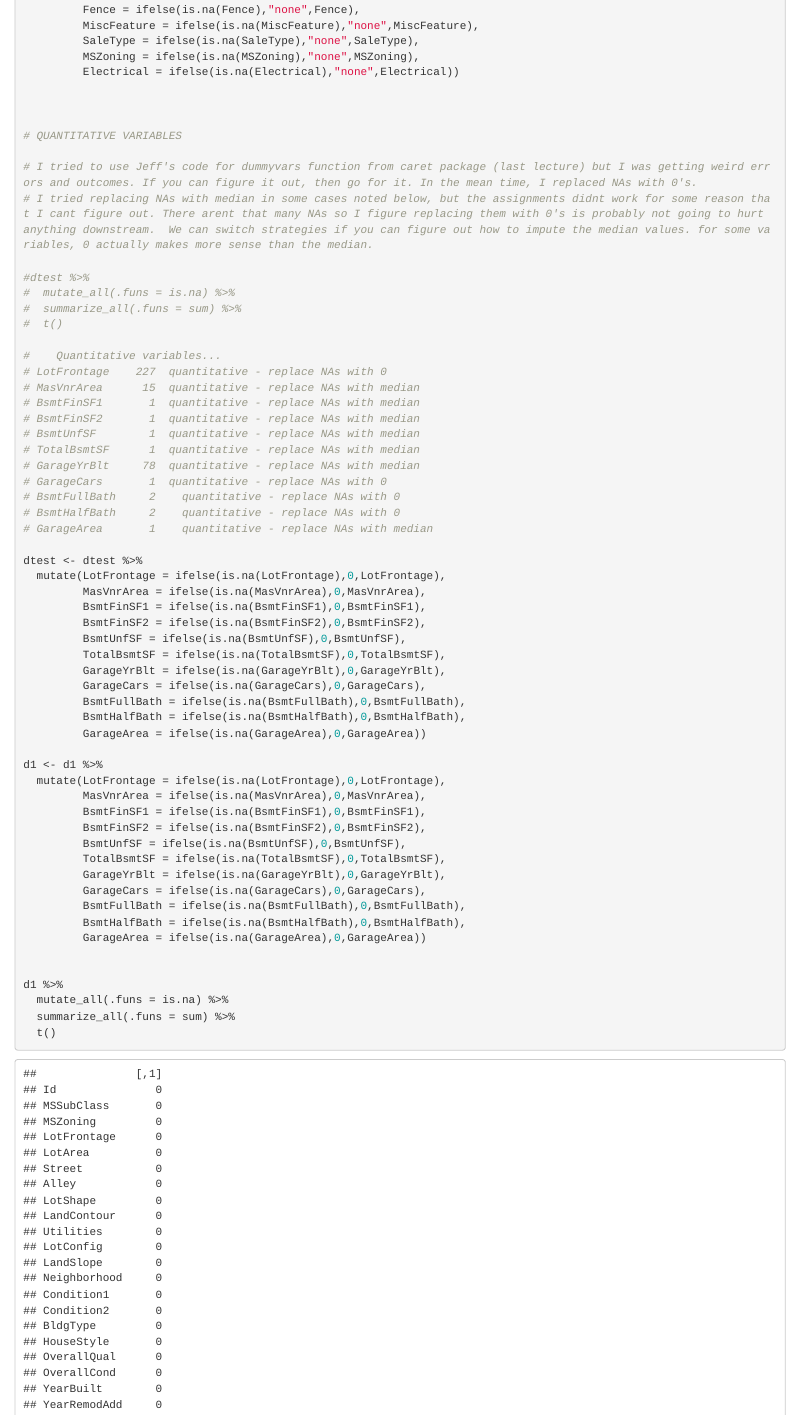
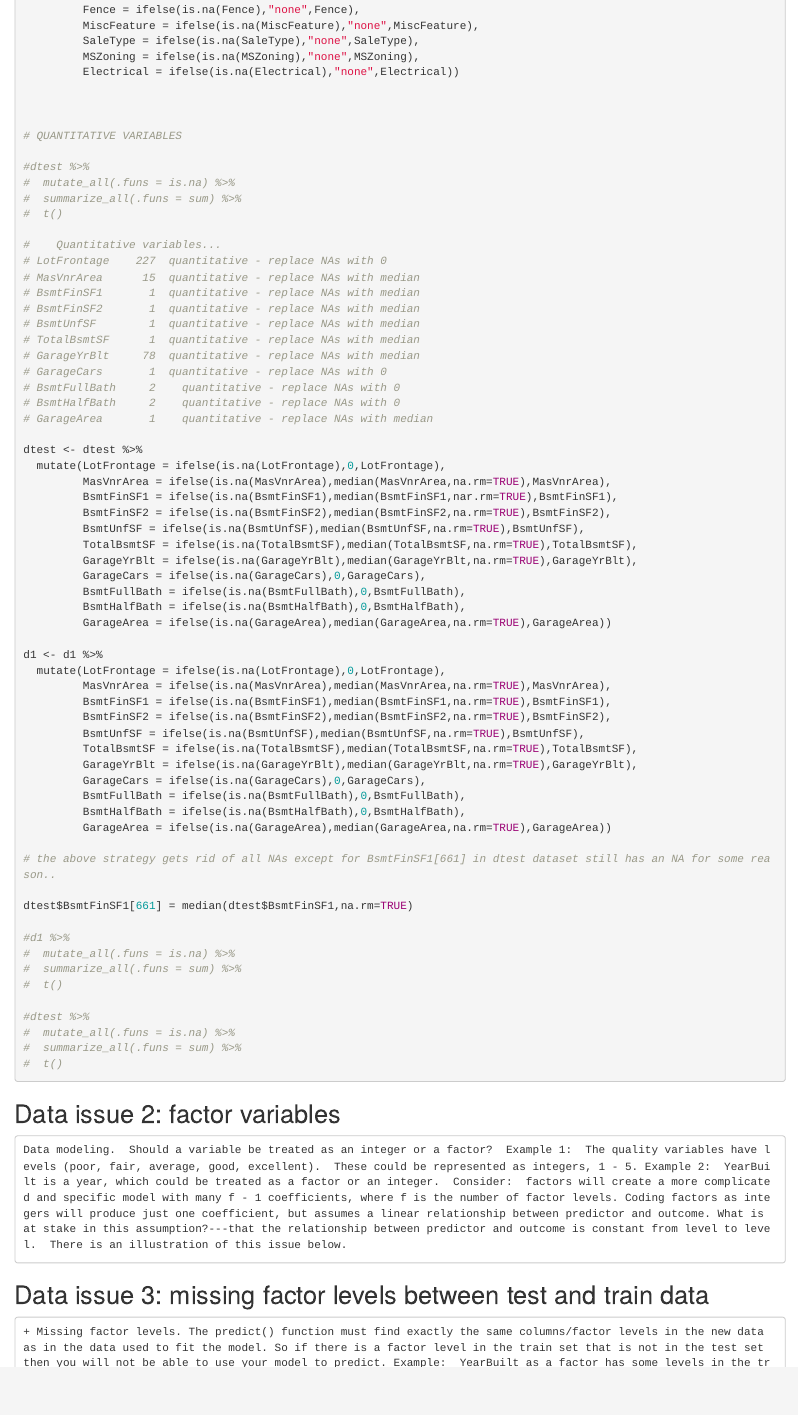
Before and after one commit to mmkmmx/kaggle_house_price, an R Markdown document (final_project.rmd): the page in a window 1100 px wide, from 6240 px down. Rendered offline with R 4.5, knitr and Pandoc, with nearby package versions; code that draws random numbers runs with fixed seeds of ours; some code elsewhere in the file could not run offline; long lines of code are wrapped.

Commit message:
updated section on recoding NAs

````diff
--- a/final_project.rmd
+++ b/final_project.rmd
@@ -192,9 +192,6 @@ d1 <- d1 %>%
 
 # QUANTITATIVE VARIABLES
 
-# I tried to use Jeff's code for dummyvars function from caret package (last lecture) but I was getting weird errors and outcomes. If you can figure it out, then go for it. In the mean time, I replaced NAs with 0's.
-# I tried replacing NAs with median in some cases noted below, but the assignments didnt work for some reason that I cant figure out. There arent that many NAs so I figure replacing them with 0's is probably not going to hurt anything downstream.  We can switch strategies if you can figure out how to impute the median values. for some variables, 0 actually makes more sense than the median.
-
 #dtest %>%
 #  mutate_all(.funs = is.na) %>%
 #  summarize_all(.funs = sum) %>%
@@ -215,33 +212,35 @@ d1 <- d1 %>%
 
 dtest <- dtest %>%
   mutate(LotFrontage = ifelse(is.na(LotFrontage),0,LotFrontage),
-         MasVnrArea = ifelse(is.na(MasVnrArea),0,MasVnrArea),
-         BsmtFinSF1 = ifelse(is.na(BsmtFinSF1),0,BsmtFinSF1),
-         BsmtFinSF2 = ifelse(is.na(BsmtFinSF2),0,BsmtFinSF2),
-         BsmtUnfSF = ifelse(is.na(BsmtUnfSF),0,BsmtUnfSF),
-         TotalBsmtSF = ifelse(is.na(TotalBsmtSF),0,TotalBsmtSF),
-         GarageYrBlt = ifelse(is.na(GarageYrBlt),0,GarageYrBlt),
+         MasVnrArea = ifelse(is.na(MasVnrArea),median(MasVnrArea,na.rm=TRUE),MasVnrArea),
+         BsmtFinSF1 = ifelse(is.na(BsmtFinSF1),median(BsmtFinSF1,nar.rm=TRUE),BsmtFinSF1),
+         BsmtFinSF2 = ifelse(is.na(BsmtFinSF2),median(BsmtFinSF2,na.rm=TRUE),BsmtFinSF2),
+         BsmtUnfSF = ifelse(is.na(BsmtUnfSF),median(BsmtUnfSF,na.rm=TRUE),BsmtUnfSF),
+         TotalBsmtSF = ifelse(is.na(TotalBsmtSF),median(TotalBsmtSF,na.rm=TRUE),TotalBsmtSF),
+         GarageYrBlt = ifelse(is.na(GarageYrBlt),median(GarageYrBlt,na.rm=TRUE),GarageYrBlt),
          GarageCars = ifelse(is.na(GarageCars),0,GarageCars),
          BsmtFullBath = ifelse(is.na(BsmtFullBath),0,BsmtFullBath),
          BsmtHalfBath = ifelse(is.na(BsmtHalfBath),0,BsmtHalfBath),
-         GarageArea = ifelse(is.na(GarageArea),0,GarageArea))
+         GarageArea = ifelse(is.na(GarageArea),median(GarageArea,na.rm=TRUE),GarageArea))
 
 d1 <- d1 %>%
   mutate(LotFrontage = ifelse(is.na(LotFrontage),0,LotFrontage),
-         MasVnrArea = ifelse(is.na(MasVnrArea),0,MasVnrArea),
-         BsmtFinSF1 = ifelse(is.na(BsmtFinSF1),0,BsmtFinSF1),
-         BsmtFinSF2 = ifelse(is.na(BsmtFinSF2),0,BsmtFinSF2),
-         BsmtUnfSF = ifelse(is.na(BsmtUnfSF),0,BsmtUnfSF),
-         TotalBsmtSF = ifelse(is.na(TotalBsmtSF),0,TotalBsmtSF),
-         GarageYrBlt = ifelse(is.na(GarageYrBlt),0,GarageYrBlt),
+         MasVnrArea = ifelse(is.na(MasVnrArea),median(MasVnrArea,na.rm=TRUE),MasVnrArea),
+         BsmtFinSF1 = ifelse(is.na(BsmtFinSF1),median(BsmtFinSF1,na.rm=TRUE),BsmtFinSF1),
+         BsmtFinSF2 = ifelse(is.na(BsmtFinSF2),median(BsmtFinSF2,na.rm=TRUE),BsmtFinSF2),
+         BsmtUnfSF = ifelse(is.na(BsmtUnfSF),median(BsmtUnfSF,na.rm=TRUE),BsmtUnfSF),
+         TotalBsmtSF = ifelse(is.na(TotalBsmtSF),median(TotalBsmtSF,na.rm=TRUE),TotalBsmtSF),
+         GarageYrBlt = ifelse(is.na(GarageYrBlt),median(GarageYrBlt,na.rm=TRUE),GarageYrBlt),
          GarageCars = ifelse(is.na(GarageCars),0,GarageCars),
          BsmtFullBath = ifelse(is.na(BsmtFullBath),0,BsmtFullBath),
          BsmtHalfBath = ifelse(is.na(BsmtHalfBath),0,BsmtHalfBath),
-         GarageArea = ifelse(is.na(GarageArea),0,GarageArea))
+         GarageArea = ifelse(is.na(GarageArea),median(GarageArea,na.rm=TRUE),GarageArea))
 
+# the above strategy gets rid of all NAs except for BsmtFinSF1[661] in dtest dataset still has an NA for some reason..
 
-d1 %>%
-  mutate_all(.funs = is.na) %>%
-  summarize_all(.funs = sum) %>%
-  t()
+dtest$BsmtFinSF1[661] = median(dtest$BsmtFinSF1,na.rm=TRUE)
 
+#d1 %>%
+#  mutate_all(.funs = is.na) %>%
+#  summarize_all(.funs = sum) %>%
+#  t()
@@ -252,4 +247,8 @@ dtest %>%
 
+#dtest %>%
+#  mutate_all(.funs = is.na) %>%
+#  summarize_all(.funs = sum) %>%
+#  t()
 
 
 ```
````
Also changed, not shown: final_project.rmd (4 more changed lines).
